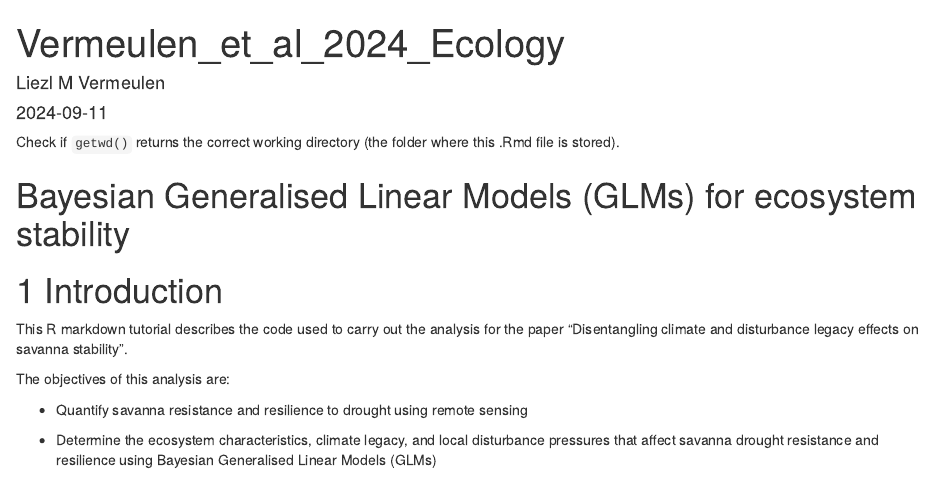
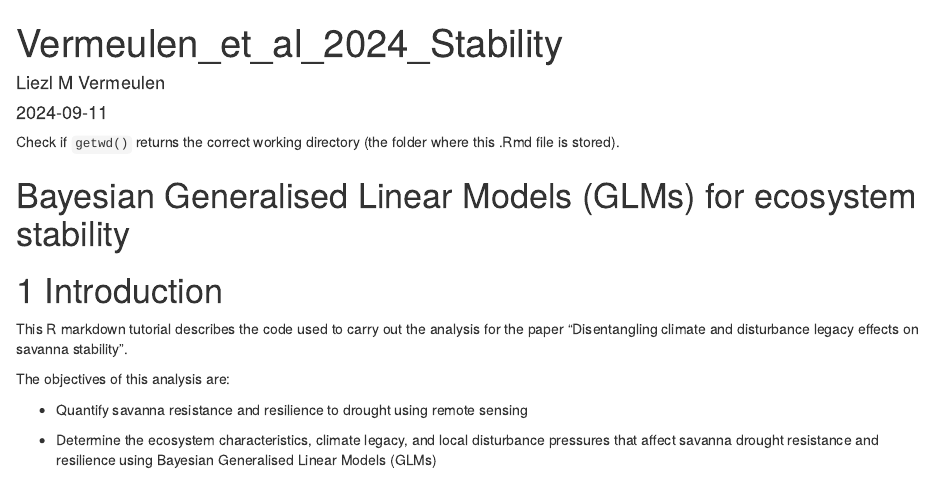
Before and after one commit to LiezlVermeulen/vermeulen_et_al_bayesian_stability, an R Markdown document (Vermeulen_et_al_Ecology.Rmd): the page in a window 1100 px wide, from its top. Rendered offline with R 4.5, knitr and Pandoc, with nearby package versions; some code elsewhere in the file could not run offline.

Commit message:
Update Vermeulen_et_al_Ecology.Rmd

```diff
--- a/Vermeulen_et_al_Ecology.Rmd
+++ b/Vermeulen_et_al_Ecology.Rmd
@@ -1,5 +1,5 @@
 ---
-title: "Vermeulen_et_al_2024_Ecology"
+title: "Vermeulen_et_al_2024_Stability"
 author: "Liezl M Vermeulen"
 date: "2024-09-11"
 output:
```
